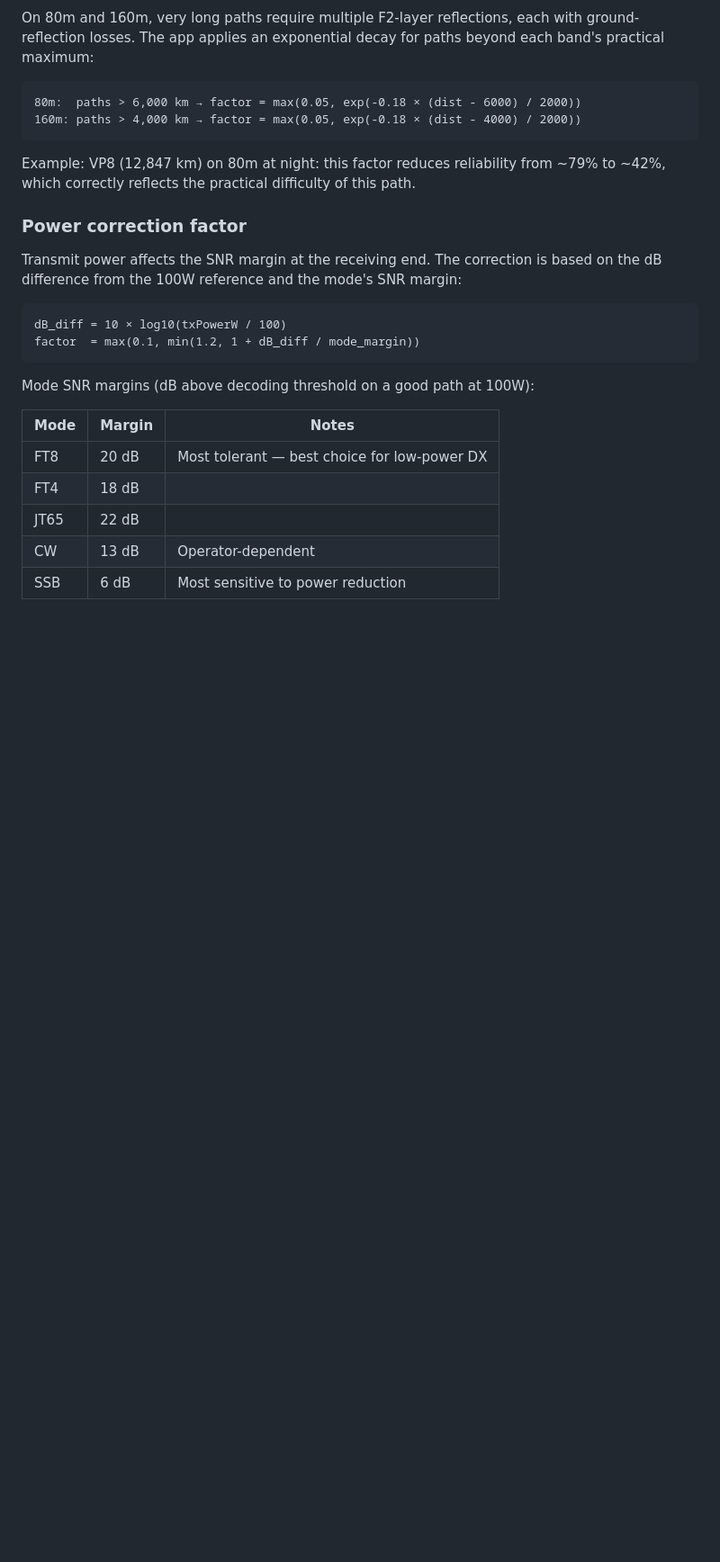
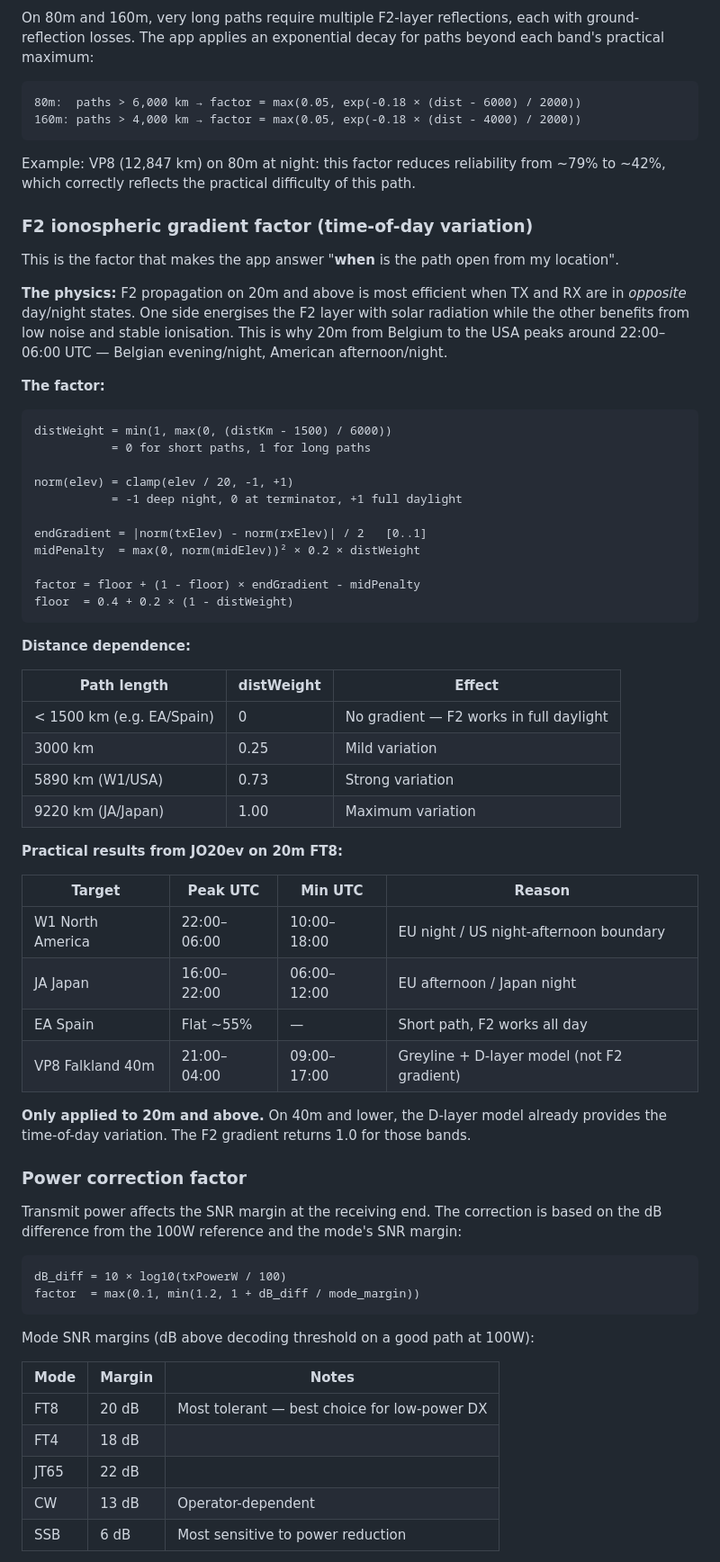
Before and after one commit to ON3VZ/PropagationWatch, a Markdown page: README.md, the part around the change. Shown at 90% size. Rendered like a GitHub page; blank space fills up the shorter version.

Commit message:
docs: add F2 gradient factor explanation to README

````diff
--- a/README.md
+++ b/README.md
@@ -282,7 +282,50 @@ On 80m and 160m, very long paths require multiple F2-layer reflections, each wit
 
 Example: VP8 (12,847 km) on 80m at night: this factor reduces reliability from ~79% to ~42%, which correctly reflects the practical difficulty of this path.
 
+### F2 ionospheric gradient factor (time-of-day variation)
+
+This is the factor that makes the app answer "**when** is the path open from my location".
+
+**The physics:** F2 propagation on 20m and above is most efficient when TX and RX are in *opposite* day/night states. One side energises the F2 layer with solar radiation while the other benefits from low noise and stable ionisation. This is why 20m from Belgium to the USA peaks around 22:00–06:00 UTC — Belgian evening/night, American afternoon/night.
+
+**The factor:**
+
+```
+distWeight = min(1, max(0, (distKm - 1500) / 6000))
+           = 0 for short paths, 1 for long paths
+
+norm(elev) = clamp(elev / 20, -1, +1)
+           = -1 deep night, 0 at terminator, +1 full daylight
+
+endGradient = |norm(txElev) - norm(rxElev)| / 2   [0..1]
+midPenalty  = max(0, norm(midElev))² × 0.2 × distWeight
+
+factor = floor + (1 - floor) × endGradient - midPenalty
+floor  = 0.4 + 0.2 × (1 - distWeight)
+```
+
+**Distance dependence:**
+
+| Path length | distWeight | Effect |
+|-------------|-----------|--------|
+| < 1500 km (e.g. EA/Spain) | 0 | No gradient — F2 works in full daylight |
+| 3000 km | 0.25 | Mild variation |
+| 5890 km (W1/USA) | 0.73 | Strong variation |
+| 9220 km (JA/Japan) | 1.00 | Maximum variation |
+
+**Practical results from JO20ev on 20m FT8:**
+
+| Target | Peak UTC | Min UTC | Reason |
+|--------|---------|---------|--------|
+| W1 North America | 22:00–06:00 | 10:00–18:00 | EU night / US night-afternoon boundary |
+| JA Japan | 16:00–22:00 | 06:00–12:00 | EU afternoon / Japan night |
+| EA Spain | Flat ~55% | — | Short path, F2 works all day |
+| VP8 Falkland 40m | 21:00–04:00 | 09:00–17:00 | Greyline + D-layer model (not F2 gradient) |
+
+**Only applied to 20m and above.** On 40m and lower, the D-layer model already provides the time-of-day variation. The F2 gradient returns 1.0 for those bands.
+
 ### Power correction factor
+
 
 Transmit power affects the SNR margin at the receiving end. The correction is based on the dB difference from the 100W reference and the mode's SNR margin:
 
````
